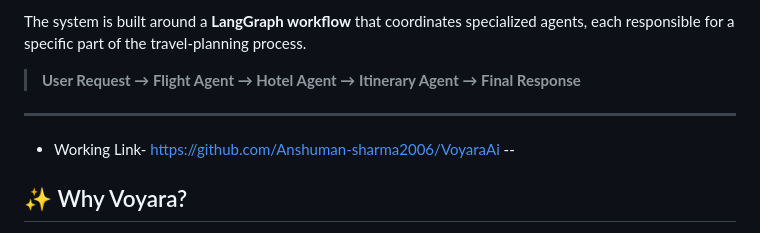
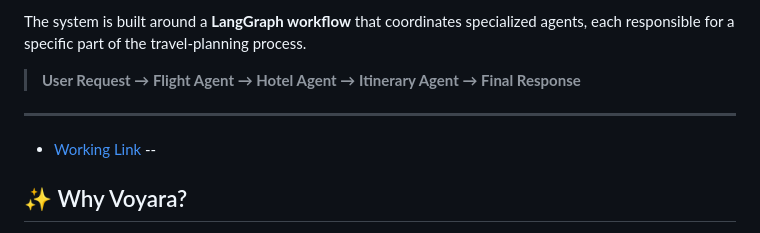
Before and after one commit to Anshuman-sharma2006/VoyaraAi, a Markdown page: README.md, the part around the change. Drawn GitHub-style.

Commit message:
Fix formatting of working link in README

```diff
--- a/README.md
+++ b/README.md
@@ -7,7 +7,7 @@ The system is built around a **LangGraph workflow** that coordinates specialized
 > **User Request → Flight Agent → Hotel Agent → Itinerary Agent → Final Response**
 
 ---
-* Working Link- [https://github.com/Anshuman-sharma2006/VoyaraAi](https://voyaraai-88wc.onrender.com/)
+*  [Working Link](https://voyaraai-88wc.onrender.com/)
 --
 
 ## ✨ Why Voyara?
```
